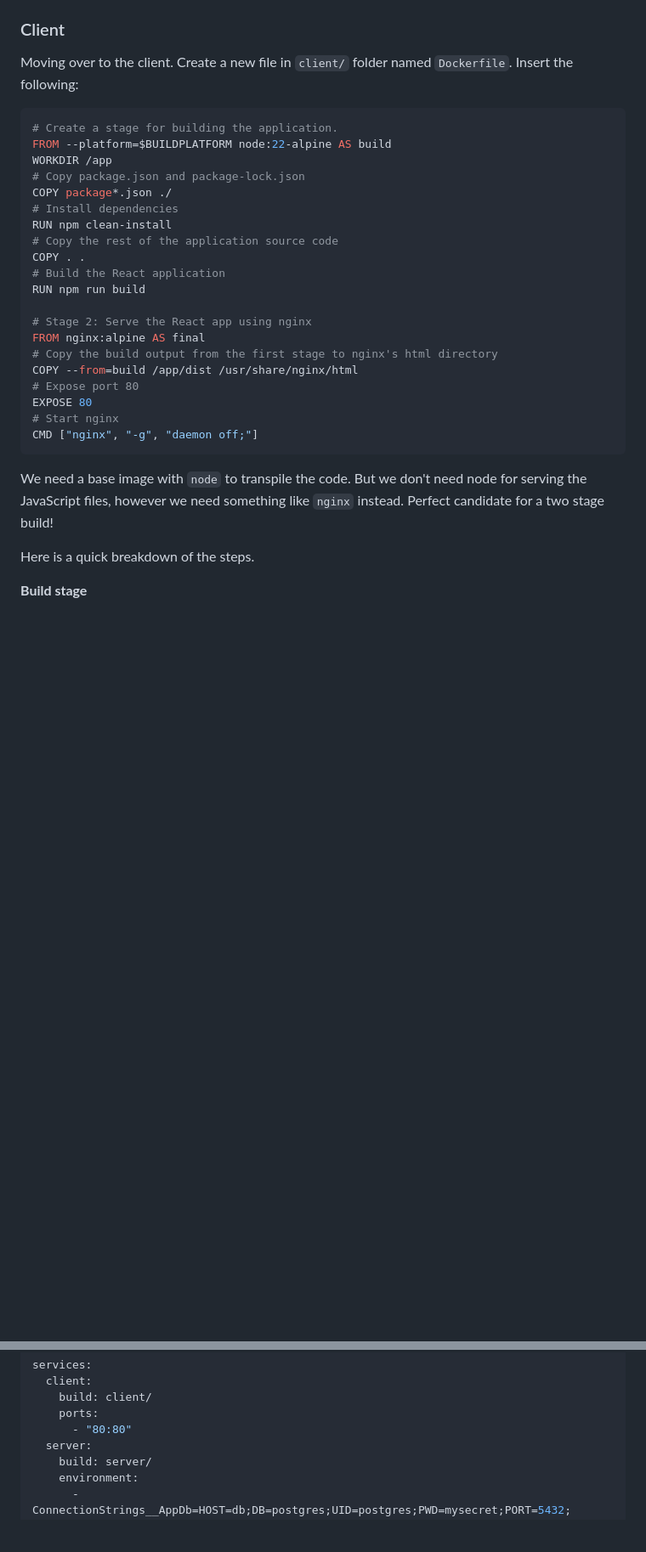
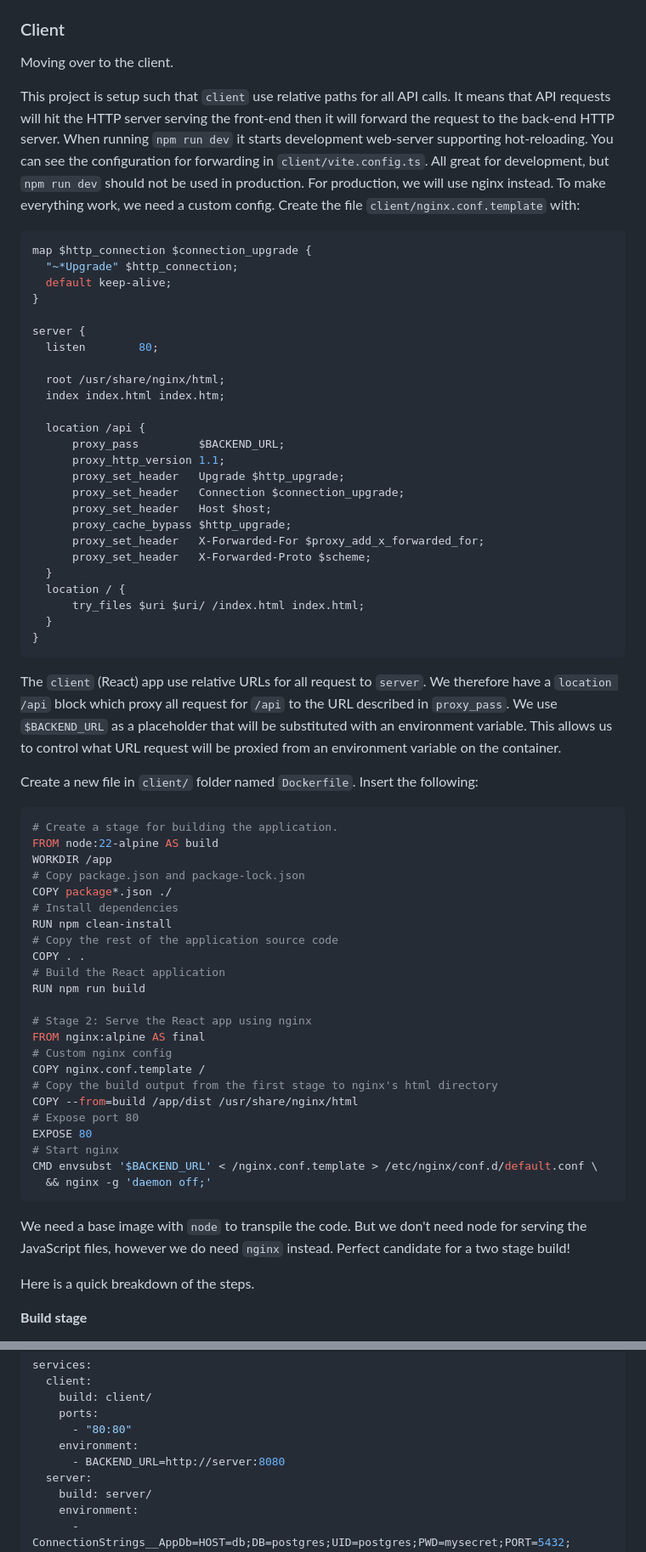
Before and after one commit to rpede/tutorial-deploy-flyio, a Markdown page: README.md, 2 parts joined by grey strips. Shown: that part at 85% size. Rendered like a GitHub page; blank space fills up the shorter version.

````diff
--- a/README.md
+++ b/README.md
@@ -107,12 +107,60 @@ build.
 ### Client
 
 Moving over to the client.
+
+This project is setup such that `client` use relative paths for all API calls.
+It means that API requests will hit the HTTP server serving the front-end then
+it will forward the request to the back-end HTTP server.
+When running `npm run dev` it starts development web-server supporting
+hot-reloading.
+You can see the configuration for forwarding in `client/vite.config.ts`.
+All great for development, but `npm run dev` should not be used in production.
+For production, we will use nginx instead.
+To make everything work, we need a custom config.
+Create the file `client/nginx.conf.template` with:
+
+```nginx
+map $http_connection $connection_upgrade {
+  "~*Upgrade" $http_connection;
+  default keep-alive;
+}
+
+server {
+  listen        80;
+
+  root /usr/share/nginx/html;
+  index index.html index.htm;
+
+  location /api {
+      proxy_pass         $BACKEND_URL;
+      proxy_http_version 1.1;
+      proxy_set_header   Upgrade $http_upgrade;
+      proxy_set_header   Connection $connection_upgrade;
+      proxy_set_header   Host $host;
+      proxy_cache_bypass $http_upgrade;
+      proxy_set_header   X-Forwarded-For $proxy_add_x_forwarded_for;
+      proxy_set_header   X-Forwarded-Proto $scheme;
+  }
+  location / {
+      try_files $uri $uri/ /index.html index.html;
+  }
+}
+```
+
+The `client` (React) app use relative URLs for all request to `server`.
+We therefore have a `location /api` block which proxy all request for `/api` to
+the URL described in `proxy_pass`.
+We use `$BACKEND_URL` as a placeholder that will be substituted with an
+environment variable.
+This allows us to control what URL request will be proxied from an environment
+variable on the container.
+
 Create a new file in `client/` folder named `Dockerfile`.
 Insert the following:
 
 ```Dockerfile
 # Create a stage for building the application.
-FROM --platform=$BUILDPLATFORM node:22-alpine AS build
+FROM node:22-alpine AS build
 WORKDIR /app
 # Copy package.json and package-lock.json
 COPY package*.json ./
@@ -125,17 +173,20 @@ RUN npm run build
 
 # Stage 2: Serve the React app using nginx
 FROM nginx:alpine AS final
+# Custom nginx config
+COPY nginx.conf.template /
 # Copy the build output from the first stage to nginx's html directory
 COPY --from=build /app/dist /usr/share/nginx/html
 # Expose port 80
 EXPOSE 80
 # Start nginx
-CMD ["nginx", "-g", "daemon off;"]
+CMD envsubst '$BACKEND_URL' < /nginx.conf.template > /etc/nginx/conf.d/default.conf \
+  && nginx -g 'daemon off;'
 ```
 
 We need a base image with `node` to transpile the code.
-But we don't need node for serving the JavaScript files, however we need
-something like `nginx` instead.
+But we don't need node for serving the JavaScript files, however we do need
+`nginx` instead.
 Perfect candidate for a two stage build!
 
 Here is a quick breakdown of the steps.
@@ -178,6 +238,8 @@ services:
     build: client/
     ports:
       - "80:80"
+    environment:
+      - BACKEND_URL=http://server:8080
   server:
     build: server/
     environment:
````
Also changed, not shown: other parts of README.md (+20 -73 lines).
